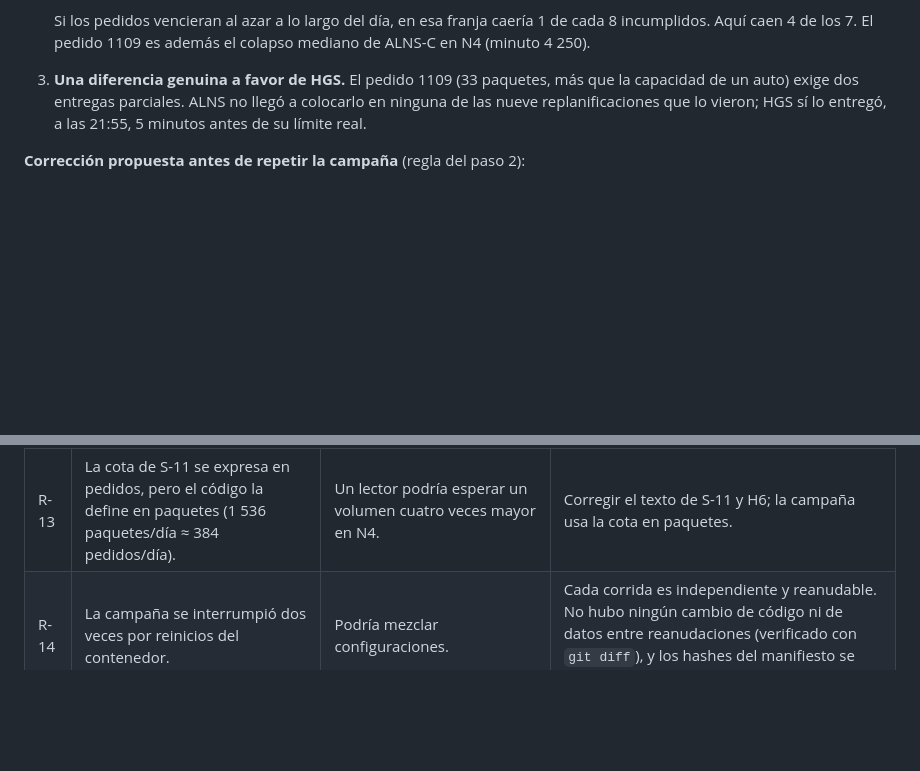
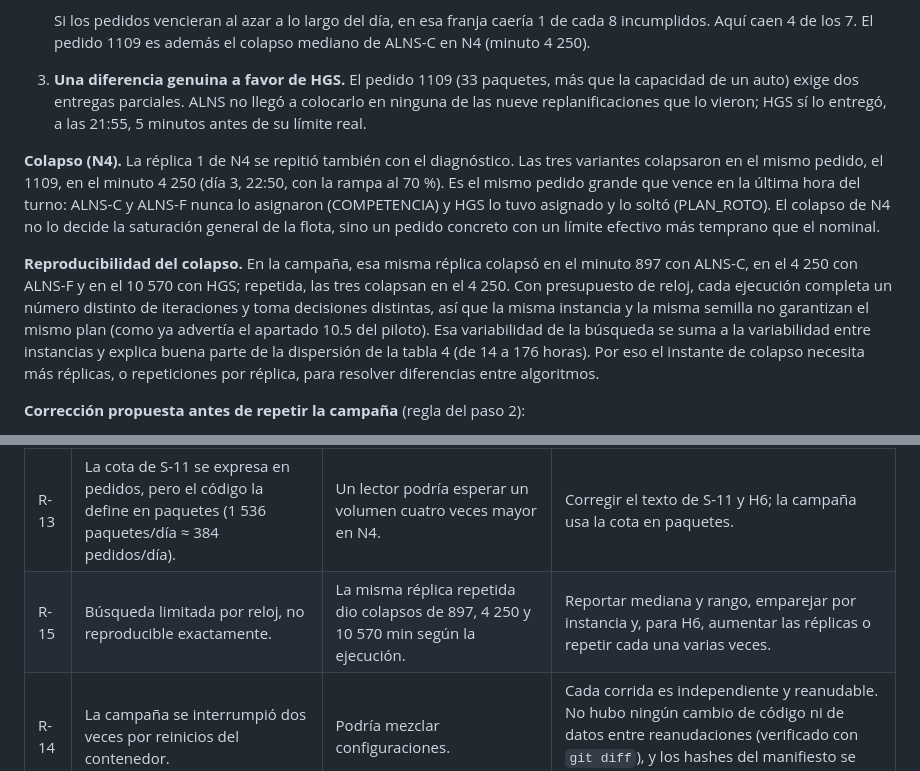
Before and after one commit to dp1-grupo-3c/metaheuristics-platform, a Markdown page: experiments/campana/INFORME_RESULTADOS.md, 2 parts joined by grey strips. Drawn GitHub-style; blank space fills up the shorter version.

Commit message:
Informe: diagnostico del colapso N4 y nota de reproducibilidad
Co-Authored-By: Claude Opus 5.5 <noreply@anthropic.com>
Claude-Session: https://claude.ai/code/session_01SjX47cM5UEonXy2s8qWjJn

```diff
--- a/experiments/campana/INFORME_RESULTADOS.md
+++ b/experiments/campana/INFORME_RESULTADOS.md
@@ -242,6 +242,22 @@ Ningún incumplido es IMPOSIBLE_FISICO: todos eran alcanzables. Se leen tres cos
    de las nueve replanificaciones que lo vieron; HGS sí lo entregó, a las 21:55, 5 minutos
    antes de su límite real.
 
+**Colapso (N4).** La réplica 1 de N4 se repitió también con el diagnóstico. Las tres
+variantes colapsaron en el mismo pedido, el 1109, en el minuto 4 250 (día 3, 22:50, con la
+rampa al 70 %). Es el mismo pedido grande que vence en la última hora del turno: ALNS-C y
+ALNS-F nunca lo asignaron (COMPETENCIA) y HGS lo tuvo asignado y lo soltó (PLAN_ROTO). El
+colapso de N4 no lo decide la saturación general de la flota, sino un pedido concreto con un
+límite efectivo más temprano que el nominal.
+
+**Reproducibilidad del colapso.** En la campaña, esa misma réplica colapsó en el minuto 897
+con ALNS-C, en el 4 250 con ALNS-F y en el 10 570 con HGS; repetida, las tres colapsan en el
+4 250. Con presupuesto de reloj, cada ejecución completa un número distinto de iteraciones y
+toma decisiones distintas, así que la misma instancia y la misma semilla no garantizan el mismo
+plan (como ya advertía el apartado 10.5 del piloto). Esa variabilidad de la búsqueda se suma a
+la variabilidad entre instancias y explica buena parte de la dispersión de la tabla 4 (de 14 a
+176 horas). Por eso el instante de colapso necesita más réplicas, o repeticiones por réplica,
+para resolver diferencias entre algoritmos.
+
 **Corrección propuesta antes de repetir la campaña** (regla del paso 2):
 - Usar un límite efectivo, min(límite, cierre del turno − 60 min), en el nivel de urgencia de la función objetivo común y en el compromiso de ALNS.
 - Revisar cómo inserta ALNS los pedidos que requieren entregas parciales.
@@ -263,6 +279,7 @@ campaña, nunca a mitad de esta.
 | R-11 | Tres corridas en paralelo en 4 núcleos, en lugar de ejecución secuencial (S-07). | La contención de CPU podría restar iteraciones a una variante. | El orden es aleatorio y compartido por las tres variantes; ninguna llamada superó el presupuesto (máximo 1 965 ms); el tiempo de pared de la 5D es idéntico entre variantes (8,43 min). |
 | R-12 | V-4 (monotonía respecto de la solución inicial) no se instrumentó. | Una búsqueda que devolviera una solución peor que la constructiva no se detectaría. | V-2 garantiza que el valor informado es el real. Queda como verificación pendiente. |
 | R-13 | La cota de S-11 se expresa en pedidos, pero el código la define en paquetes (1 536 paquetes/día ≈ 384 pedidos/día). | Un lector podría esperar un volumen cuatro veces mayor en N4. | Corregir el texto de S-11 y H6; la campaña usa la cota en paquetes. |
+| R-15 | Búsqueda limitada por reloj, no reproducible exactamente. | La misma réplica repetida dio colapsos de 897, 4 250 y 10 570 min según la ejecución. | Reportar mediana y rango, emparejar por instancia y, para H6, aumentar las réplicas o repetir cada una varias veces. |
 | R-14 | La campaña se interrumpió dos veces por reinicios del contenedor. | Podría mezclar configuraciones. | Cada corrida es independiente y reanudable. No hubo ningún cambio de código ni de datos entre reanudaciones (verificado con `git diff`), y los hashes del manifiesto se mantienen. |
 
 ## Reproducción
```
